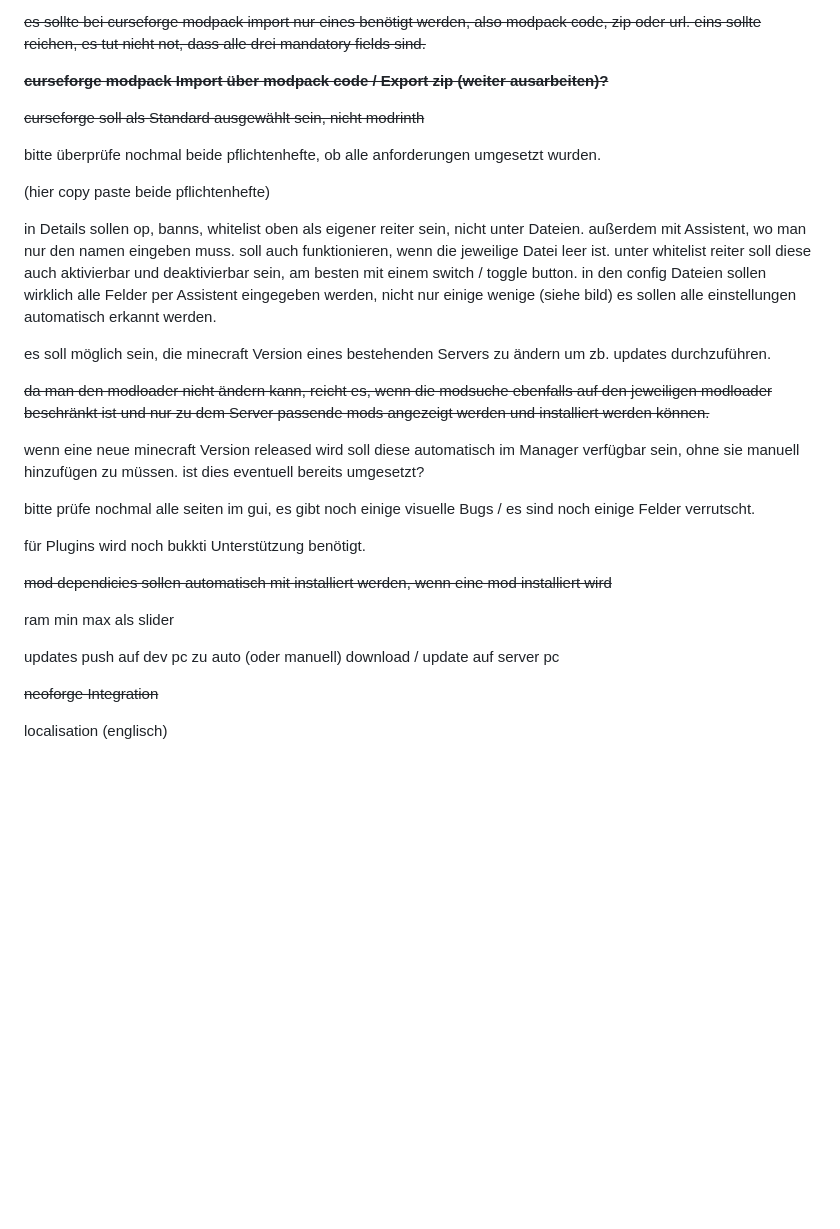
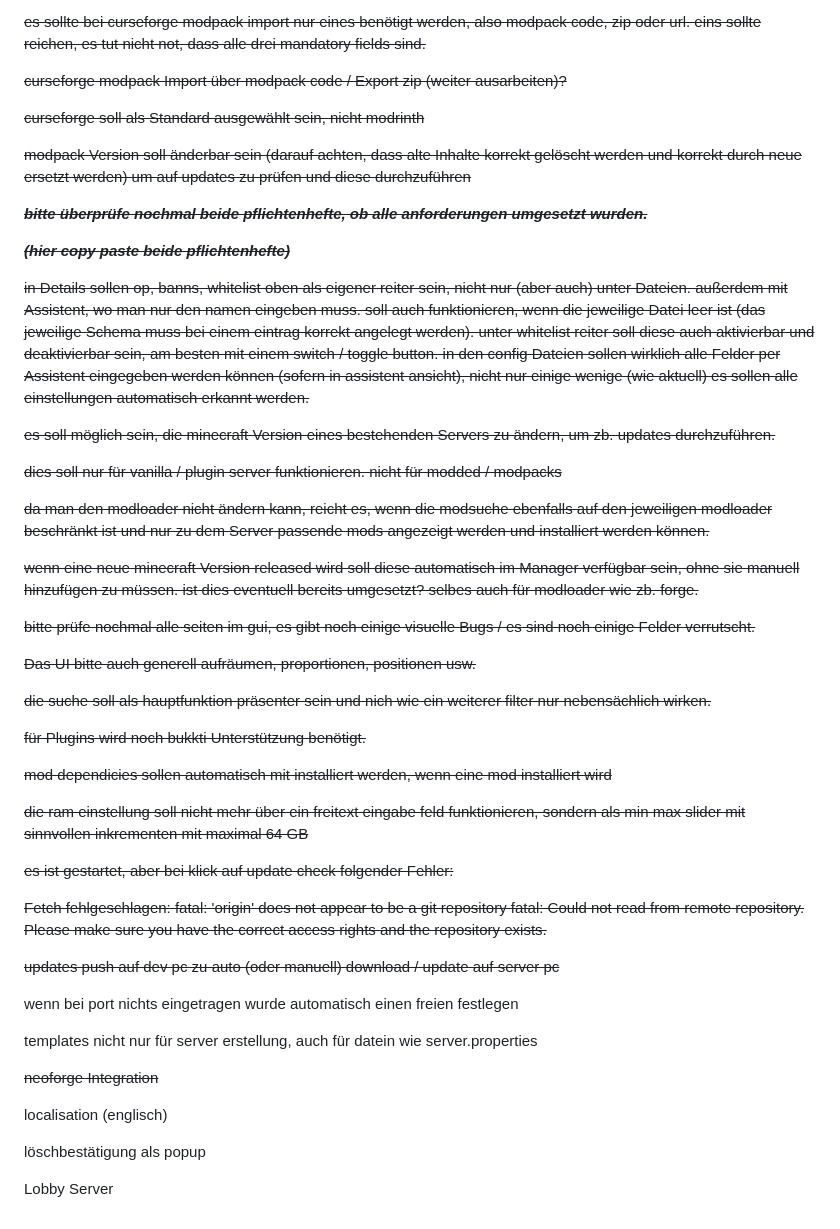
Before and after one commit to Thormak02/MC_Server_manager, a Markdown page: TODO.md, the part around the change. GitHub-like rendering; blank space fills up the shorter version.

Commit message:
todos aktualisiert

```diff
--- a/TODO.md
+++ b/TODO.md
@@ -74,7 +74,7 @@
 
 
 
-<b>~~curseforge modpack Import über modpack code / Export zip (weiter ausarbeiten)?~~</b>
+~~curseforge modpack Import über modpack code / Export zip (weiter ausarbeiten)?~~
 
 
 
@@ -86,21 +86,29 @@
 
 
 
-bitte überprüfe nochmal beide pflichtenhefte, ob alle anforderungen umgesetzt wurden.
-
-(hier copy paste beide pflichtenhefte)
+~~modpack Version soll änderbar sein (darauf achten, dass alte Inhalte korrekt gelöscht werden und korrekt durch neue ersetzt werden) um auf updates zu prüfen und diese durchzuführen~~
 
 
 
 
 
-in Details sollen op, banns, whitelist oben als eigener reiter sein, nicht unter Dateien. außerdem mit Assistent, wo man nur den namen eingeben muss. soll auch funktionieren, wenn die jeweilige Datei leer ist. unter whitelist reiter soll diese auch aktivierbar und deaktivierbar sein, am besten mit einem switch / toggle button. in den config Dateien sollen wirklich alle Felder per Assistent eingegeben werden, nicht nur einige wenige (siehe bild) es sollen alle einstellungen automatisch erkannt werden.
+**<i>~~bitte überprüfe nochmal beide pflichtenhefte, ob alle anforderungen umgesetzt wurden.~~</i>**
+
+**<i>~~(hier copy paste beide pflichtenhefte)~~</i>**
 
 
 
 
 
-es soll möglich sein, die minecraft Version eines bestehenden Servers zu ändern um zb. updates durchzuführen.
+~~in Details sollen op, banns, whitelist oben als eigener reiter sein, nicht nur (aber auch) unter Dateien. außerdem mit Assistent, wo man nur den namen eingeben muss. soll auch funktionieren, wenn die jeweilige Datei leer ist (das jeweilige Schema muss bei einem eintrag korrekt angelegt werden). unter whitelist reiter soll diese auch aktivierbar und deaktivierbar sein, am besten mit einem switch / toggle button. in den config Dateien sollen wirklich alle Felder per Assistent eingegeben werden können (sofern in assistent ansicht), nicht nur einige wenige (wie aktuell) es sollen alle einstellungen automatisch erkannt werden.~~
+
+
+
+
+
+~~es soll möglich sein, die minecraft Version eines bestehenden Servers zu ändern, um zb. updates durchzuführen.~~
+
+~~dies soll nur für vanilla / plugin server funktionieren. nicht für modded / modpacks~~
 
 
 
@@ -113,7 +121,7 @@ es soll möglich sein, die minecraft Version eines bestehenden Servers zu änder
 
 
 
-wenn eine neue minecraft Version released wird soll diese automatisch im Manager verfügbar sein, ohne sie manuell hinzufügen zu müssen. ist dies eventuell bereits umgesetzt?
+~~wenn eine neue minecraft Version released wird soll diese automatisch im Manager verfügbar sein, ohne sie manuell hinzufügen zu müssen. ist dies eventuell bereits umgesetzt? selbes auch für modloader wie zb. forge.~~
 
 
 
@@ -121,13 +129,21 @@ wenn eine neue minecraft Version released wird soll diese automatisch im Manager
 
 
 
-bitte prüfe nochmal alle seiten im gui, es gibt noch einige visuelle Bugs / es sind noch einige Felder verrutscht.
+~~bitte prüfe nochmal alle seiten im gui, es gibt noch einige visuelle Bugs / es sind noch einige Felder verrutscht.~~
+
+
+
+~~Das UI bitte auch generell aufräumen, proportionen, positionen usw.~~
+
+~~die suche soll als hauptfunktion präsenter sein und nich wie ein weiterer filter nur nebensächlich wirken.~~
 
 
 
 
 
-für Plugins wird noch bukkti Unterstützung benötigt.
+
+
+~~für Plugins wird noch bukkti Unterstützung benötigt.~~
 
 
 
@@ -137,15 +153,31 @@ für Plugins wird noch bukkti Unterstützung benötigt.
 
 
 
-ram min max als slider
+~~die ram einstellung soll nicht mehr über ein freitext eingabe feld funktionieren, sondern als min max slider mit sinnvollen inkrementen mit maximal 64 GB~~
+
+
+
+~~es ist gestartet, aber bei klick auf update check folgender Fehler:~~
+
+~~Fetch fehlgeschlagen: fatal: 'origin' does not appear to be a git repository fatal: Could not read from remote repository. Please make sure you have the correct access rights and the repository exists.~~
 
 
 
 
 
-updates push auf dev pc zu auto (oder manuell) download / update auf server pc
+~~updates push auf dev pc zu auto (oder manuell) download / update auf server pc~~
 
 
+
+
+
+wenn bei port nichts eingetragen wurde automatisch einen freien festlegen
+
+
+
+
+
+templates nicht nur für server erstellung, auch für datein wie server.properties
 
 
 
@@ -154,3 +186,10 @@ updates push auf dev pc zu auto (oder manuell) download / update auf server pc
 
 
 localisation (englisch)
+
+
+löschbestätigung als popup
+
+
+
+Lobby Server
```
